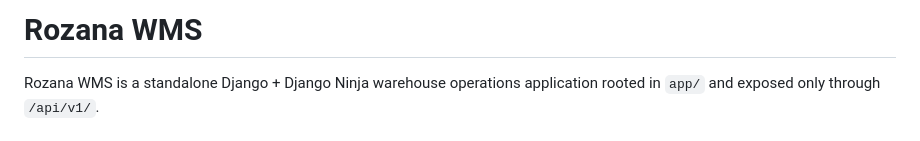
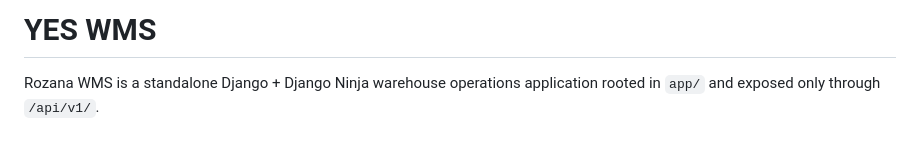
Before and after one commit to abu-b-sidq/yes-wms, a Markdown page: README.md, the part around the change. Drawn GitHub-style.

Commit message:
Rename project from Rozana WMS to YES WMS

```diff
--- a/README.md
+++ b/README.md
@@ -1,4 +1,4 @@
-# Rozana WMS
+# YES WMS
 
 Rozana WMS is a standalone Django + Django Ninja warehouse operations application rooted
 in `app/` and exposed only through `/api/v1/`.
```
